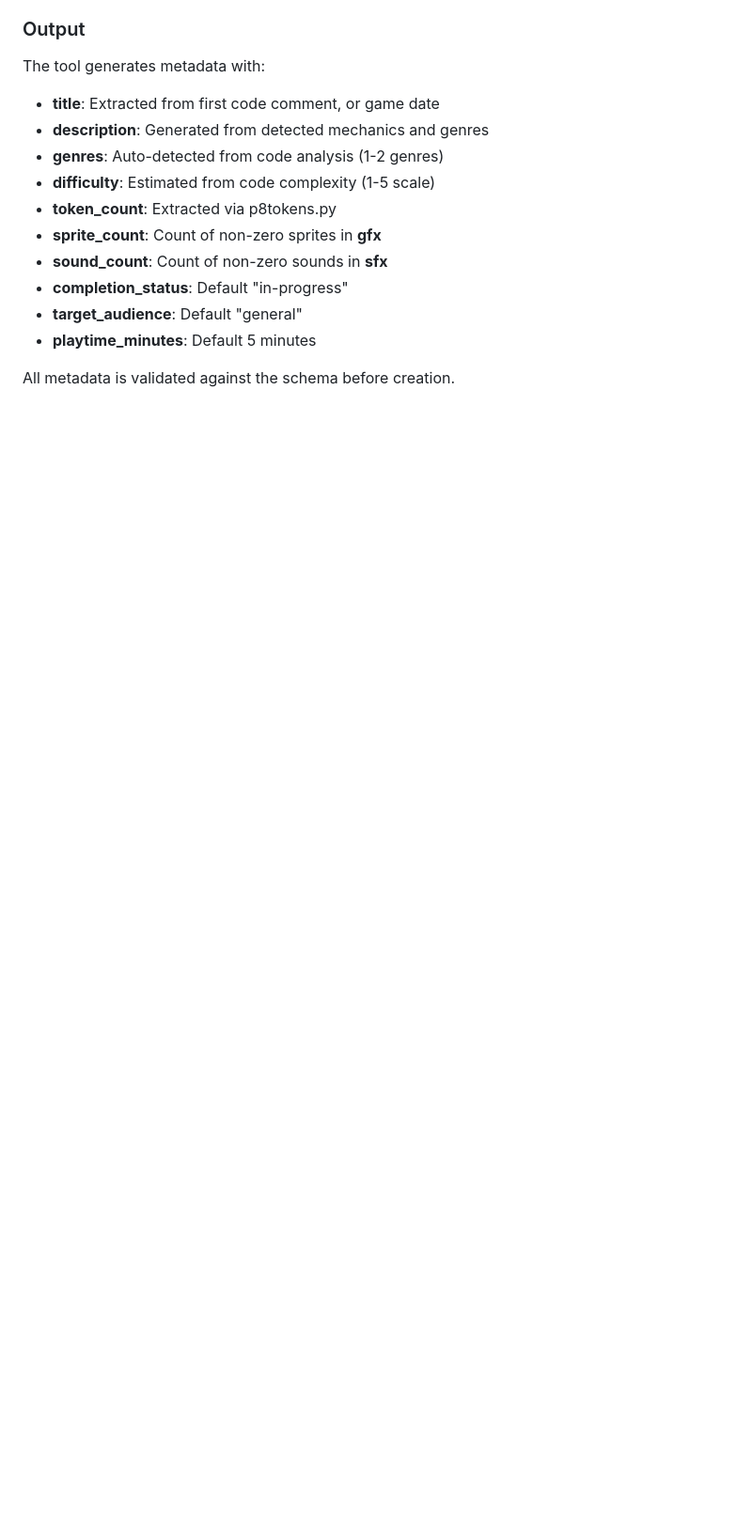
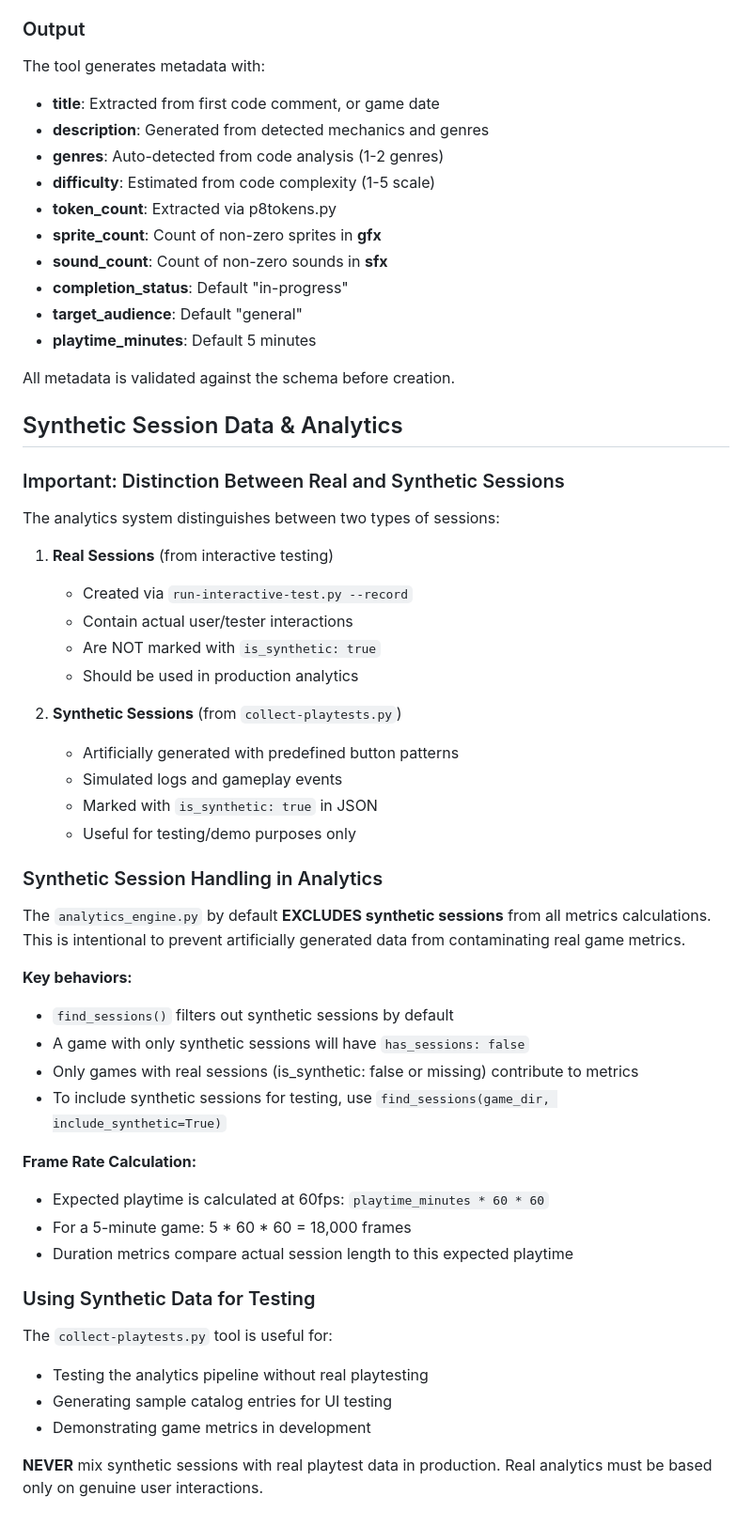
Before and after one commit to jeffcampbell/game-a-day, a Markdown page: CLAUDE.md, the part around the change. Shown at 94% size. Drawn GitHub-style; blank space fills up the shorter version.

Commit message:
Document synthetic session data handling in CLAUDE.md
Added comprehensive section explaining:
- Distinction between real sessions (from interactive testing) and synthetic sessions
- Why analytics engine excludes synthetic sessions by default
- How to use synthetic sessions for testing/demo purposes
- Frame rate calculation details (60fps standard)
- Clear warning against mixing synthetic and real data in production

This documents the fixes for inspector feedback on:
- Data integrity (synthetic vs real sessions)
- Frame rate calculations
- Limitations and proper use cases for synthetic data

Co-Authored-By: Claude Haiku 4.5 <noreply@anthropic.com>

```diff
--- a/CLAUDE.md
+++ b/CLAUDE.md
@@ -389,3 +389,47 @@ The tool generates metadata with:
 - **playtime_minutes**: Default 5 minutes
 
 All metadata is validated against the schema before creation.
+
+## Synthetic Session Data & Analytics
+
+### Important: Distinction Between Real and Synthetic Sessions
+
+The analytics system distinguishes between two types of sessions:
+
+1. **Real Sessions** (from interactive testing)
+   - Created via `run-interactive-test.py --record`
+   - Contain actual user/tester interactions
+   - Are NOT marked with `is_synthetic: true`
+   - Should be used in production analytics
+
+2. **Synthetic Sessions** (from `collect-playtests.py`)
+   - Artificially generated with predefined button patterns
+   - Simulated logs and gameplay events
+   - Marked with `is_synthetic: true` in JSON
+   - Useful for testing/demo purposes only
+
+### Synthetic Session Handling in Analytics
+
+The `analytics_engine.py` by default **EXCLUDES synthetic sessions** from all metrics calculations.
+This is intentional to prevent artificially generated data from contaminating real game metrics.
+
+**Key behaviors:**
+- `find_sessions()` filters out synthetic sessions by default
+- A game with only synthetic sessions will have `has_sessions: false`
+- Only games with real sessions (is_synthetic: false or missing) contribute to metrics
+- To include synthetic sessions for testing, use `find_sessions(game_dir, include_synthetic=True)`
+
+**Frame Rate Calculation:**
+- Expected playtime is calculated at 60fps: `playtime_minutes * 60 * 60`
+- For a 5-minute game: 5 * 60 * 60 = 18,000 frames
+- Duration metrics compare actual session length to this expected playtime
+
+### Using Synthetic Data for Testing
+
+The `collect-playtests.py` tool is useful for:
+- Testing the analytics pipeline without real playtesting
+- Generating sample catalog entries for UI testing
+- Demonstrating game metrics in development
+
+**NEVER** mix synthetic sessions with real playtest data in production.
+Real analytics must be based only on genuine user interactions.
```
